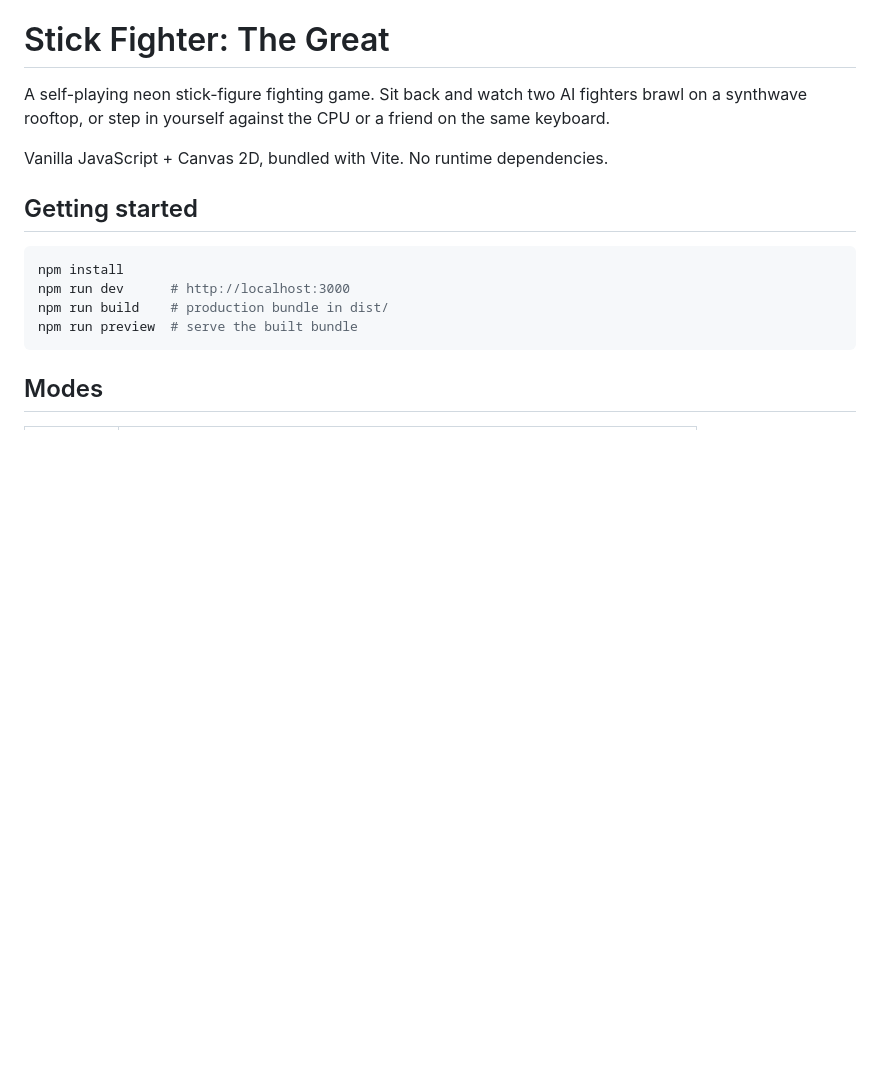
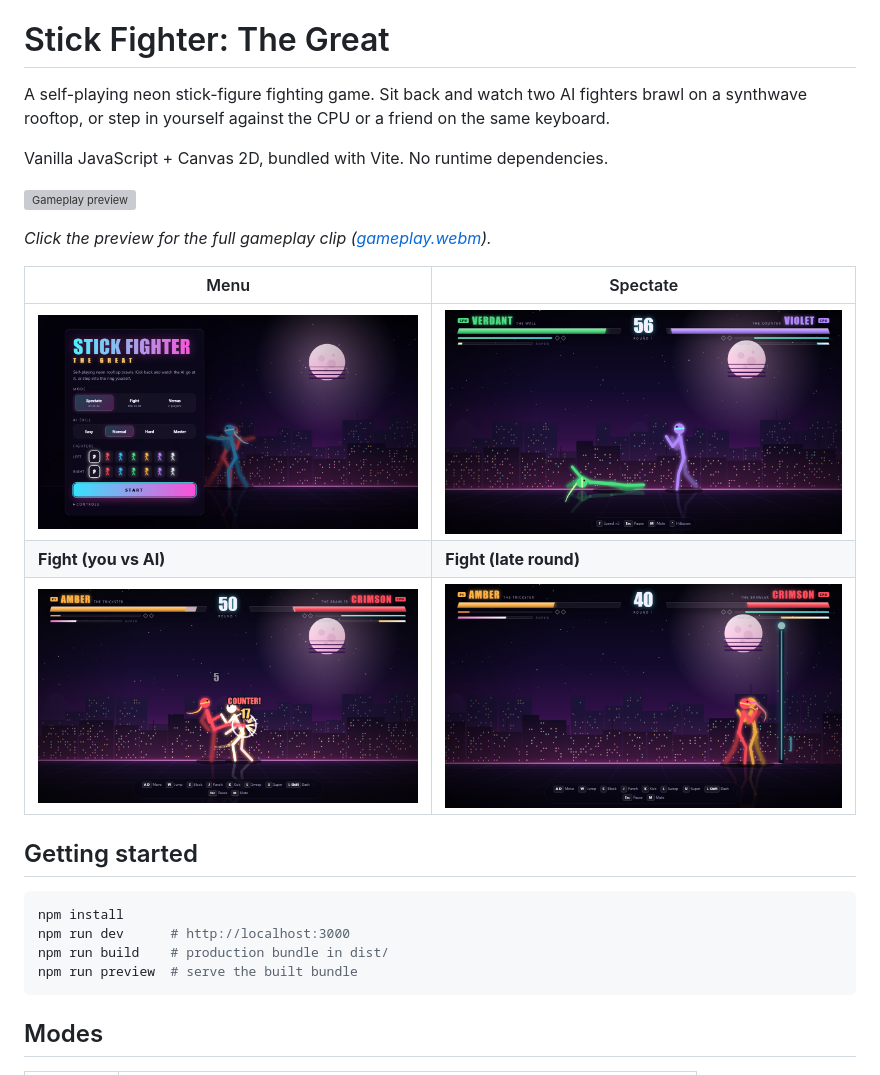
Before and after one commit to idiovoidi/Stickman_Fighter, a Markdown page: README.md, the part around the change. Drawn GitHub-style; pictures changed too: docs/fight-2.png (added), docs/fight.png (added), docs/menu.png (added); blank space fills up the shorter version; grey boxes are pictures that could not be loaded.

Commit message:
Add README screenshots and gameplay clip; scope relative base to builds
Co-Authored-By: Claude Sonnet 5.5 <noreply@anthropic.com>

```diff
--- a/README.md
+++ b/README.md
@@ -3,6 +3,16 @@
 A self-playing neon stick-figure fighting game. Sit back and watch two AI fighters brawl on a synthwave rooftop, or step in yourself against the CPU or a friend on the same keyboard.
 
 Vanilla JavaScript + Canvas 2D, bundled with Vite. No runtime dependencies.
+
+[![Gameplay preview](docs/preview.gif)](docs/gameplay.webm)
+
+*Click the preview for the full gameplay clip ([gameplay.webm](docs/gameplay.webm)).*
+
+| Menu | Spectate |
+| --- | --- |
+| ![Main menu](docs/menu.png) | ![AI vs AI](docs/spectate.png) |
+| **Fight (you vs AI)** | **Fight (late round)** |
+| ![Player vs AI](docs/fight.png) | ![Fight in progress](docs/fight-2.png) |
 
 ## Getting started
 
```
Also changed, not shown: docs/spectate-2.png (added), 3 other files.
